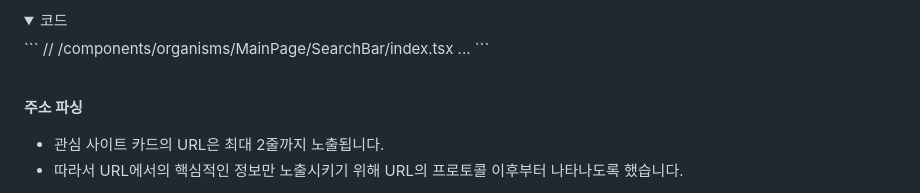
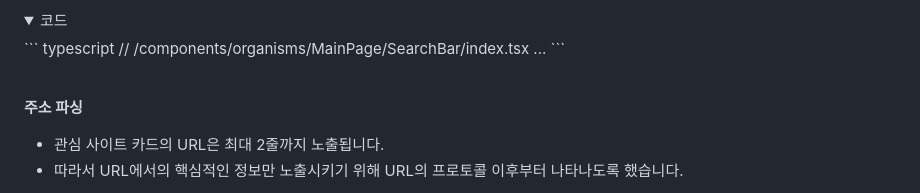
Before and after one commit to nimusmix/tmp, a Markdown page: README.md, the part around one of its changes. Drawn GitHub-style; folded sections open.

````diff
--- a/README.md
+++ b/README.md
@@ -58,8 +42,8 @@ https://check-your-site.netlify.app/
 <details>
   <summary>코드</summary>
   <div markdown='1'>
-    ```
-    // /components/organisms/MainPage/SearchBar/index.tsx
+    ``` typescript
+      // /components/organisms/MainPage/SearchBar/index.tsx
       ...
       <input
         placeholder="별명을 입력하세요. (최대 5자)"
````
Also changed, not shown: other parts of README.md (+0 -16 lines).
